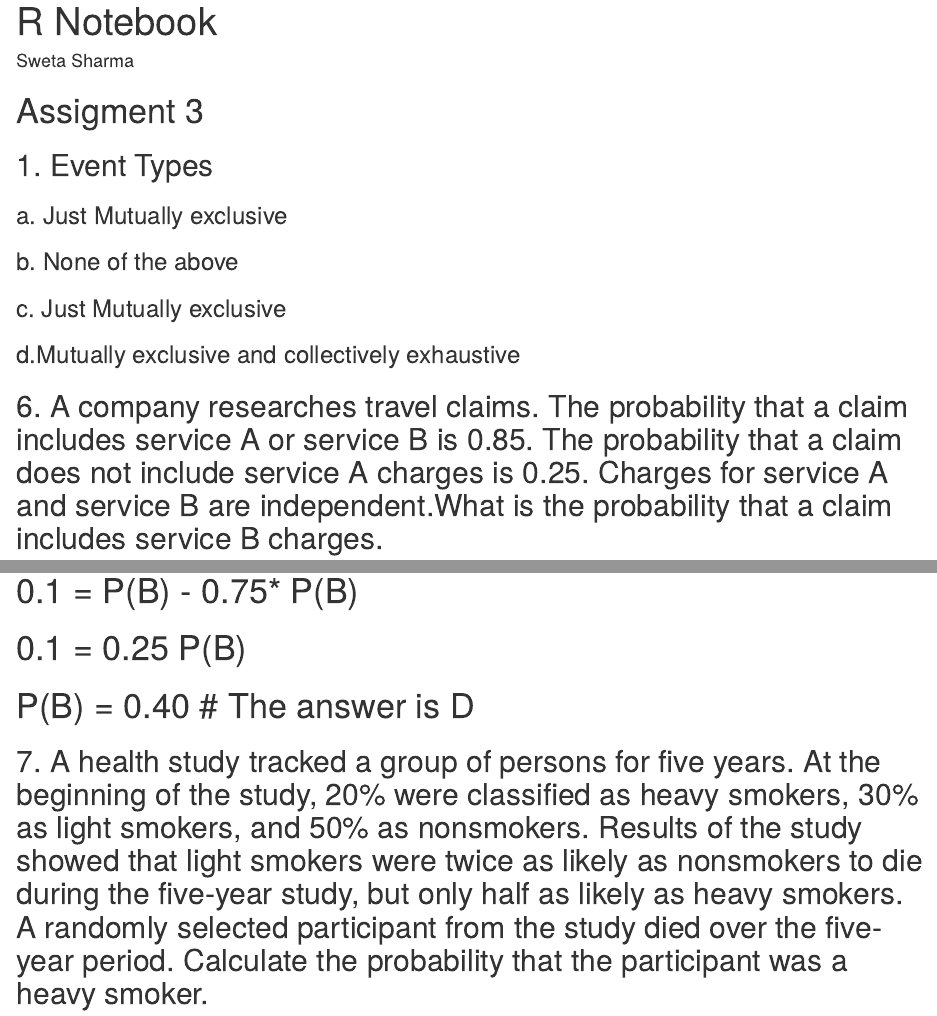
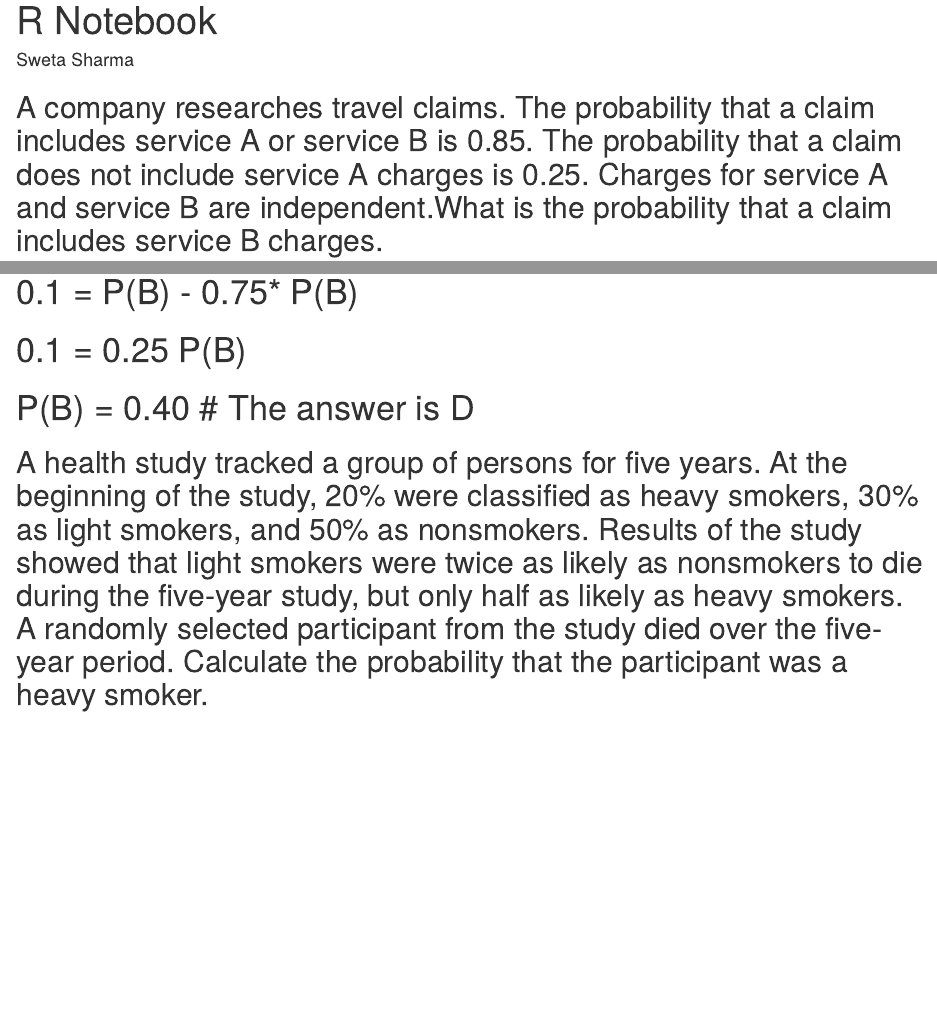
Before and after one commit to sweta1sharma/Business-Analytics-using-R, an R Markdown document (Probability_Bayes'_Theorem.Rmd): the page in a window 1100 px wide, from its top, and a second part further down, joined at a grey line. Rendered offline with R 4.5, knitr and Pandoc, with nearby package versions.

Commit message:
Update Probability_Bayes'_Theorem.Rmd

```diff
--- a/Probability_Bayes'_Theorem.Rmd
+++ b/Probability_Bayes'_Theorem.Rmd
@@ -5,19 +5,8 @@ author: "Sweta Sharma"
 Date: "09/28/2019"
 ---
 
-# Assigment 3
 
-## 1. Event Types
-
-### a. Just Mutually exclusive
-
-### b. None of the above
-
-### c. Just Mutually exclusive
-
-### d.Mutually exclusive and collectively exhaustive
-
-## 6.  A company researches travel claims. The probability that a claim includes service A or service B is 0.85. The probability that a claim does not include service A charges is 0.25. Charges for service A and service B are independent.What is the probability that a claim includes service B charges.
+## A company researches travel claims. The probability that a claim includes service A or service B is 0.85. The probability that a claim does not include service A charges is 0.25. Charges for service A and service B are independent.What is the probability that a claim includes service B charges.
 ## (A) 0.10 (B) 0.20 (C) 0.25 (D) 0.40 (E) 0.80
 
 ## P(A or B) = 0.85
@@ -40,7 +29,7 @@ Date: "09/28/2019"
 
 # P(B) = 0.40 # The answer is D
 
-## 7. A health study tracked a group of persons for five years. At the beginning of the study, 20% were classified as heavy smokers, 30% as light smokers, and 50% as nonsmokers. Results of the study showed that light smokers were twice as likely as nonsmokers to die during the five-year study, but only half as likely as heavy smokers. A randomly selected participant from the study died over the five- year period. Calculate the probability that the participant was a heavy smoker.
+## A health study tracked a group of persons for five years. At the beginning of the study, 20% were classified as heavy smokers, 30% as light smokers, and 50% as nonsmokers. Results of the study showed that light smokers were twice as likely as nonsmokers to die during the five-year study, but only half as likely as heavy smokers. A randomly selected participant from the study died over the five- year period. Calculate the probability that the participant was a heavy smoker.
 # (A) 0.20 (B) 0.25 (C) 0.35 (D) 0.42 (E) 0.57
 
 ### HS = 20% 0.20
```
